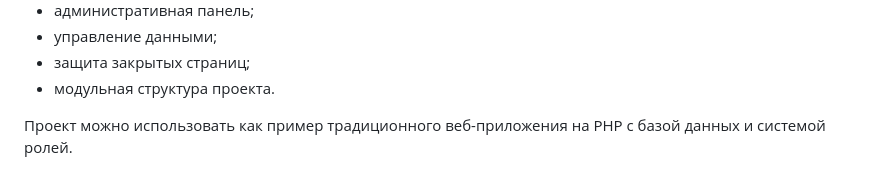
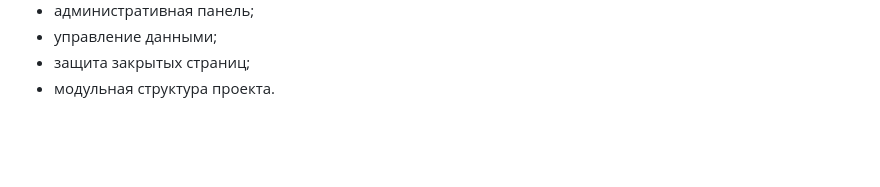
Before and after one commit to banan4ikkk/PHPLabs, a Markdown page: README.md, the part around the change. GitHub-like rendering; blank space fills up the shorter version.

```diff
--- a/README.md
+++ b/README.md
@@ -1060,5 +1060,3 @@ if (strlen($title) < 2 || strlen($title) > 150) {
 - управление данными;
 - защита закрытых страниц;
 - модульная структура проекта.
-
-Проект можно использовать как пример традиционного веб-приложения на PHP с базой данных и системой ролей.
```
